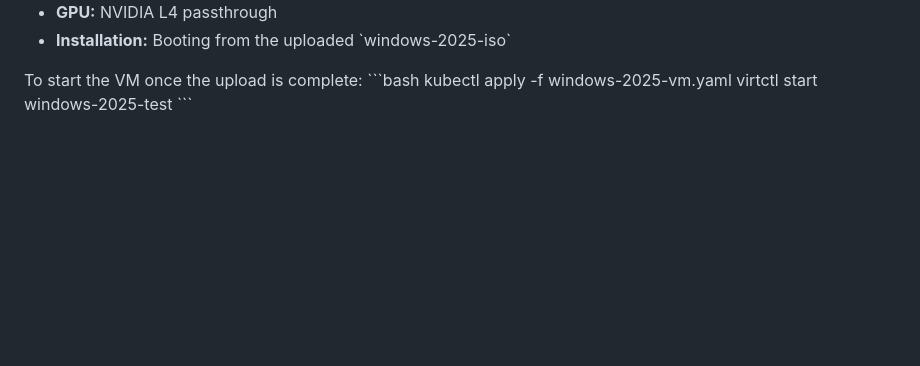
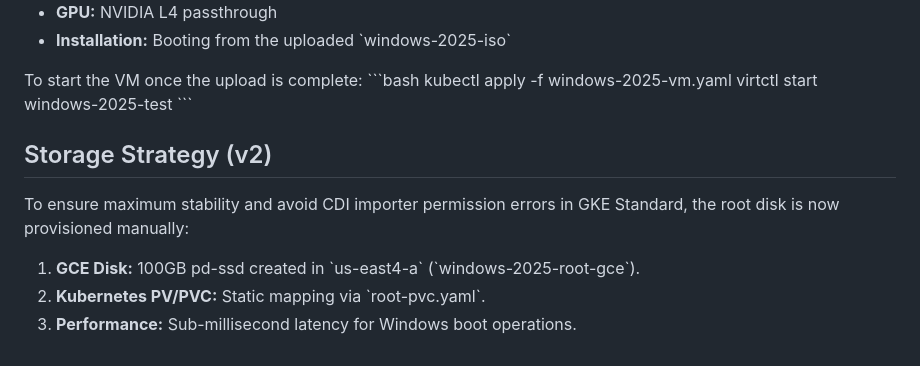
Before and after one commit to fitandre/wonder-gpu, a Markdown page: README.md, the part around the change. Drawn GitHub-style; blank space fills up the shorter version.

Commit message:
docs: document manual storage strategy for Windows root disk

```diff
--- a/README.md
+++ b/README.md
@@ -100,3 +100,9 @@ To start the VM once the upload is complete:
 kubectl apply -f windows-2025-vm.yaml
 virtctl start windows-2025-test
 \`\`\`
+
+## Storage Strategy (v2)
+To ensure maximum stability and avoid CDI importer permission errors in GKE Standard, the root disk is now provisioned manually:
+1. **GCE Disk:** 100GB pd-ssd created in \`us-east4-a\` (\`windows-2025-root-gce\`).
+2. **Kubernetes PV/PVC:** Static mapping via \`root-pvc.yaml\`.
+3. **Performance:** Sub-millisecond latency for Windows boot operations.
```
